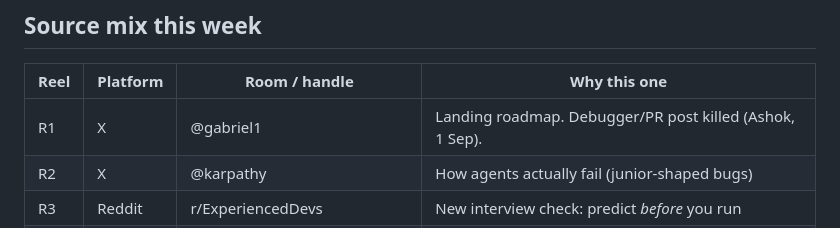
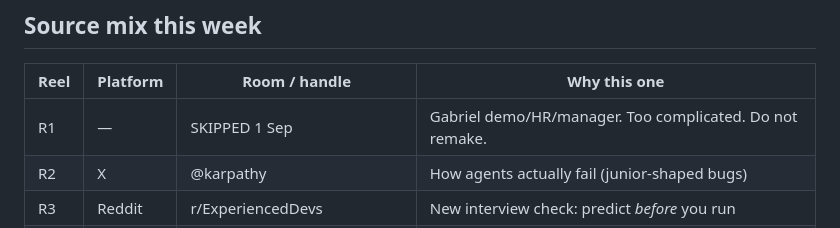
Before and after one commit to akayatgit/python_examples, a Markdown page: documents/harvest-live.md, the part around the change. GitHub-like rendering.

Commit message:
Mark Tuesday harvest row as skipped.
Co-authored-by: akayatgit <akayatgit@users.noreply.github.com>

```diff
--- a/documents/harvest-live.md
+++ b/documents/harvest-live.md
@@ -144,7 +144,7 @@ Quotes below are verbatim from those pipes. Do not invent extra comments. Do not
 
 | Reel | Platform | Room / handle | Why this one |
 |---|---|---|---|
-| R1 | X | @gabriel1 | Landing roadmap. Debugger/PR post killed (Ashok, 1 Sep). |
+| R1 | — | SKIPPED 1 Sep | Gabriel demo/HR/manager. Too complicated. Do not remake. |
 | R2 | X | @karpathy | How agents actually fail (junior-shaped bugs) |
 | R3 | Reddit | r/ExperiencedDevs | New interview check: predict *before* you run |
 | R4 | Reddit | r/developersIndia · cafe (banked) | Real-user roadmap. Not the old one-page five. |
```
